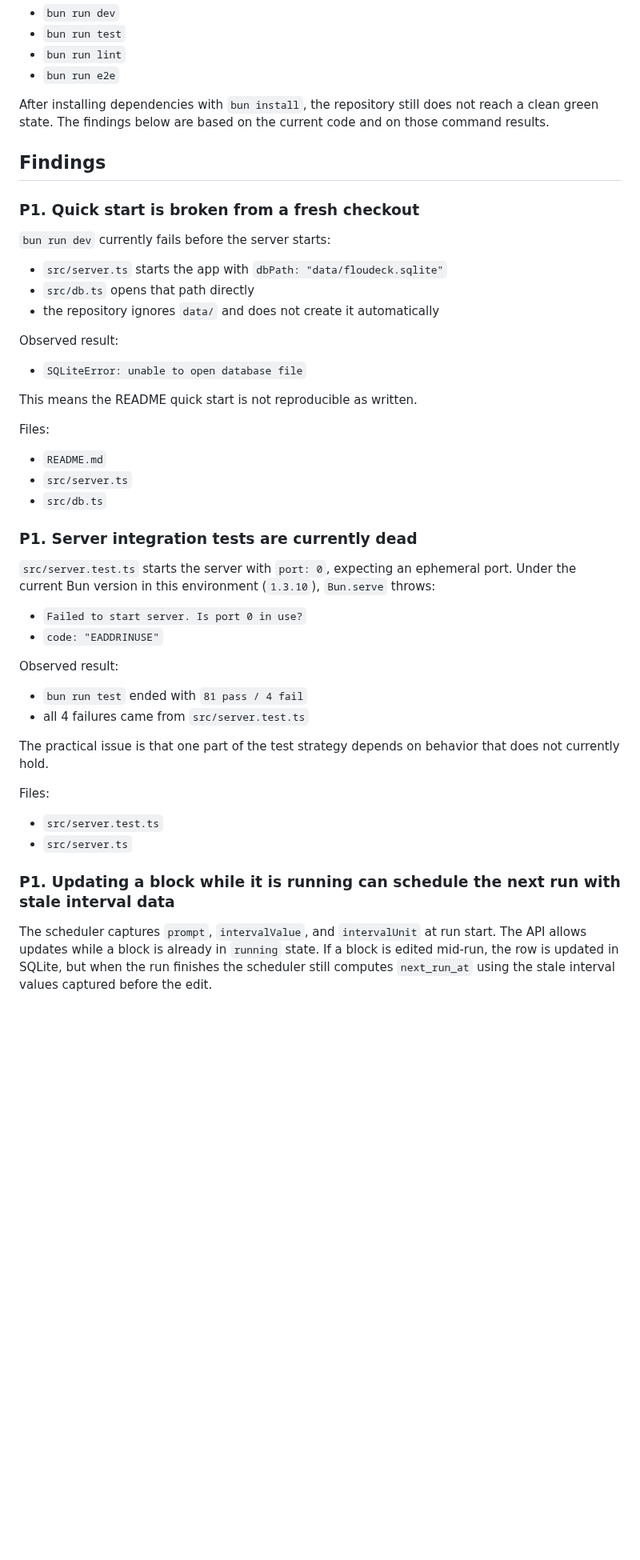
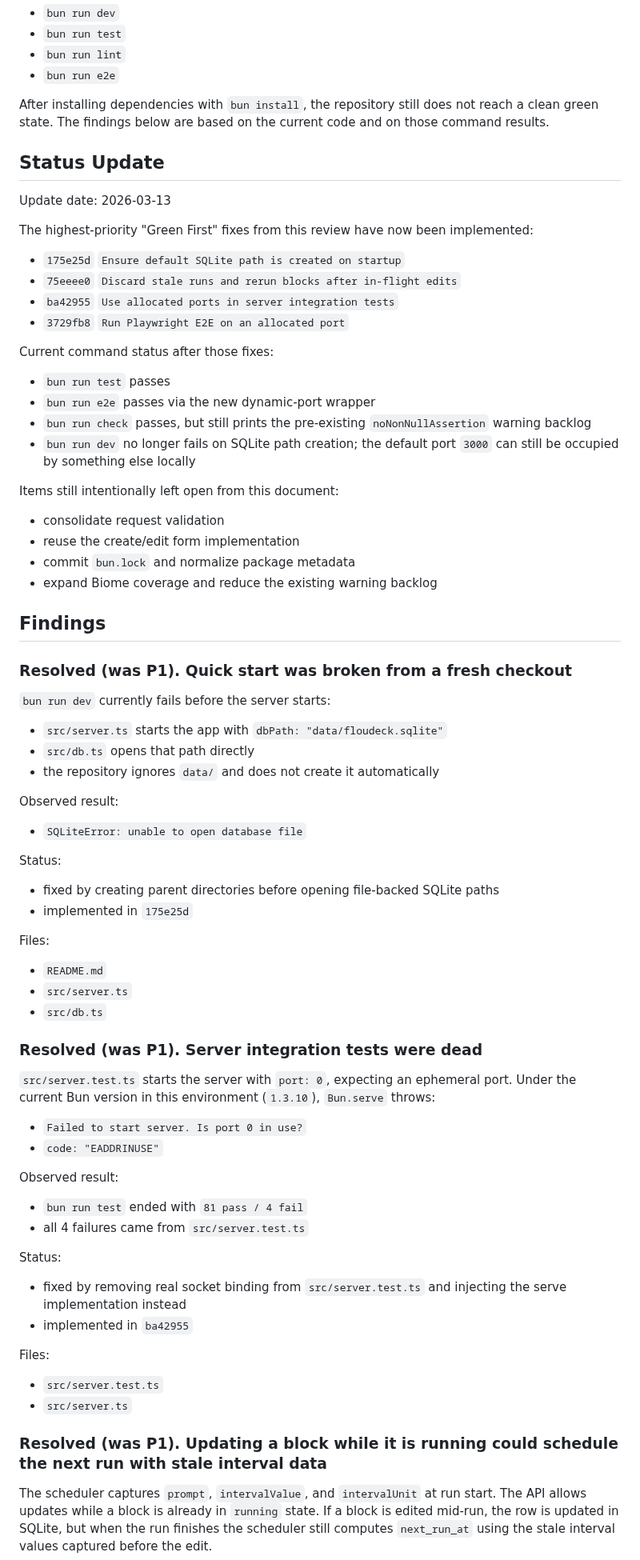
Before and after one commit to jiri-prokop-pb/floudeck, a Markdown page: REVIEW.md, the part around one of its changes. Shown at 80% size. GitHub-like rendering; blank space fills up the shorter version.

Commit message:
Update review document with implementation status

```diff
--- a/REVIEW.md
+++ b/REVIEW.md
@@ -13,9 +13,34 @@ I reviewed the current implementation, read the unit and E2E tests, and ran the
 
 After installing dependencies with `bun install`, the repository still does not reach a clean green state. The findings below are based on the current code and on those command results.
 
+## Status Update
+
+Update date: 2026-03-13
+
+The highest-priority "Green First" fixes from this review have now been implemented:
+
+- `175e25d` `Ensure default SQLite path is created on startup`
+- `75eeee0` `Discard stale runs and rerun blocks after in-flight edits`
+- `ba42955` `Use allocated ports in server integration tests`
+- `3729fb8` `Run Playwright E2E on an allocated port`
+
+Current command status after those fixes:
+
+- `bun run test` passes
+- `bun run e2e` passes via the new dynamic-port wrapper
+- `bun run check` passes, but still prints the pre-existing `noNonNullAssertion` warning backlog
+- `bun run dev` no longer fails on SQLite path creation; the default port `3000` can still be occupied by something else locally
+
+Items still intentionally left open from this document:
+
+- consolidate request validation
+- reuse the create/edit form implementation
+- commit `bun.lock` and normalize package metadata
+- expand Biome coverage and reduce the existing warning backlog
+
 ## Findings
 
-### P1. Quick start is broken from a fresh checkout
+### Resolved (was P1). Quick start was broken from a fresh checkout
 
 `bun run dev` currently fails before the server starts:
 
@@ -27,7 +52,10 @@ Observed result:
 
 - `SQLiteError: unable to open database file`
 
-This means the README quick start is not reproducible as written.
+Status:
+
+- fixed by creating parent directories before opening file-backed SQLite paths
+- implemented in `175e25d`
 
 Files:
 
@@ -35,7 +63,7 @@ Files:
 - `src/server.ts`
 - `src/db.ts`
 
-### P1. Server integration tests are currently dead
+### Resolved (was P1). Server integration tests were dead
 
 `src/server.test.ts` starts the server with `port: 0`, expecting an ephemeral port. Under the current Bun version in this environment (`1.3.10`), `Bun.serve` throws:
 
@@ -47,14 +75,17 @@ Observed result:
 - `bun run test` ended with `81 pass / 4 fail`
 - all 4 failures came from `src/server.test.ts`
 
-The practical issue is that one part of the test strategy depends on behavior that does not currently hold.
+Status:
+
+- fixed by removing real socket binding from `src/server.test.ts` and injecting the serve implementation instead
+- implemented in `ba42955`
 
 Files:
 
 - `src/server.test.ts`
 - `src/server.ts`
 
-### P1. Updating a block while it is running can schedule the next run with stale interval data
+### Resolved (was P1). Updating a block while it is running could schedule the next run with stale interval data
 
 The scheduler captures `prompt`, `intervalValue`, and `intervalUnit` at run start. The API allows updates while a block is already in `running` state. If a block is edited mid-run, the row is updated in SQLite, but when the run finishes the scheduler still computes `next_run_at` using the stale interval values captured before the edit.
 
```
Also changed, not shown: other parts of REVIEW.md (+9 -3 lines).
